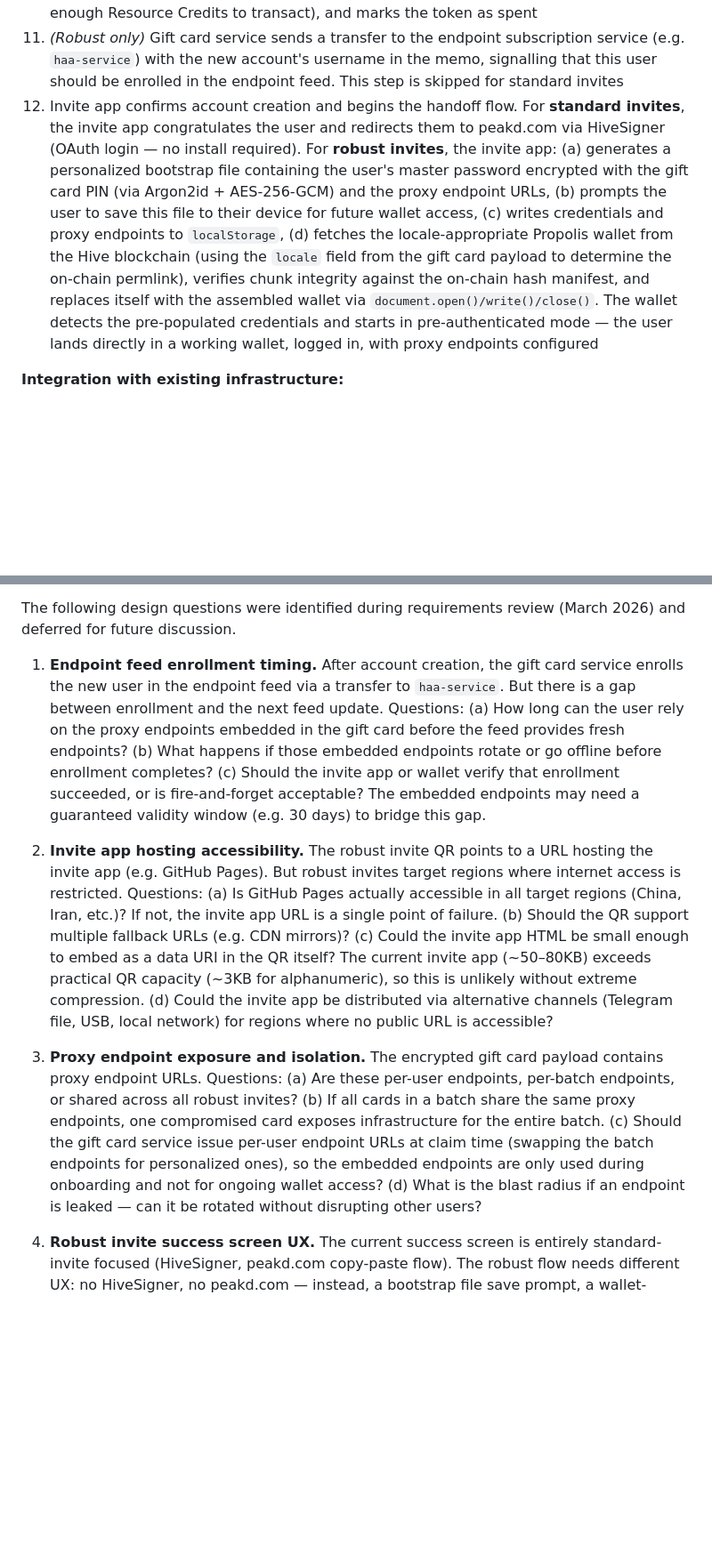
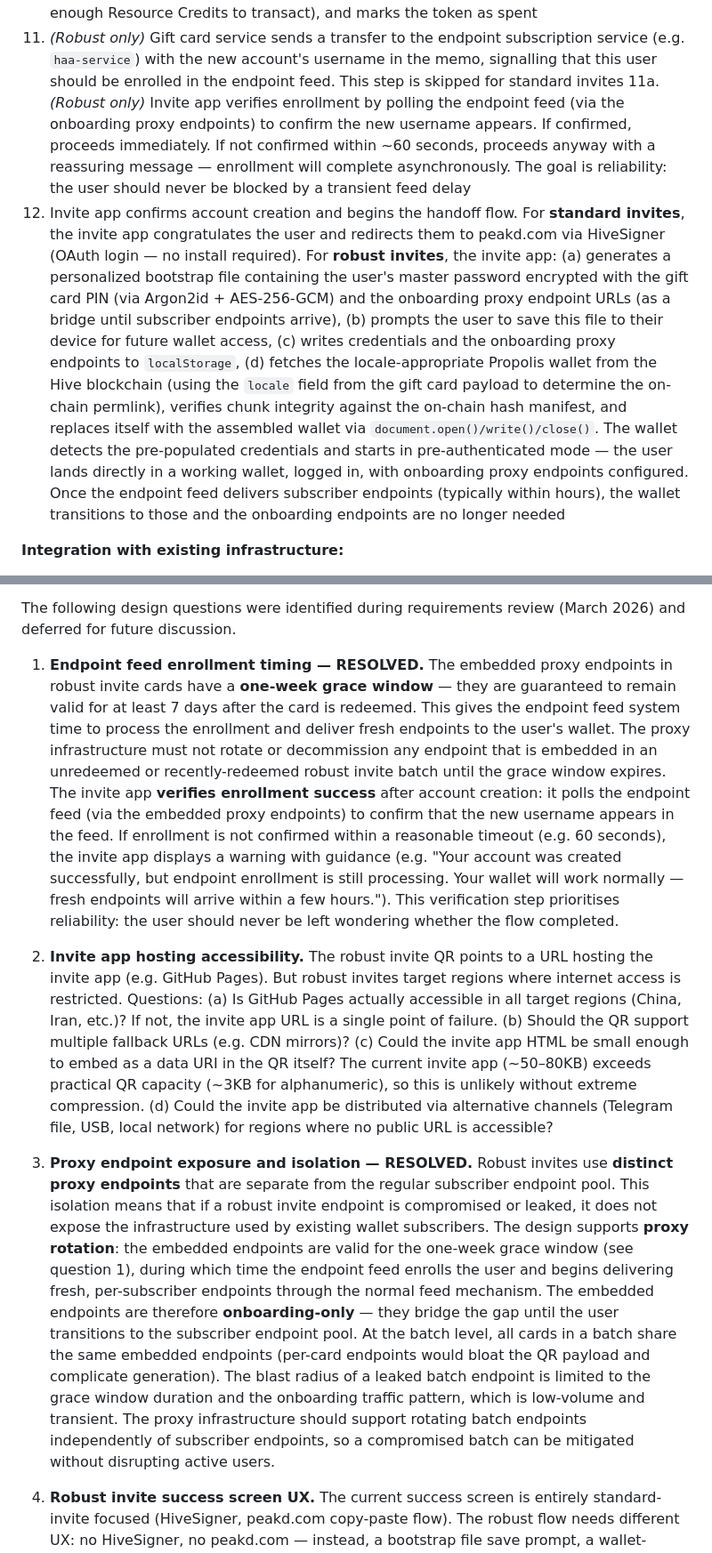
Before and after one commit to Demotruk/HiveAccessibleAnywhere, a Markdown page: Requirements.md, 2 parts joined by grey strips. Shown at 89% size. Drawn GitHub-style; blank space fills up the shorter version.

```diff
--- a/Requirements.md
+++ b/Requirements.md
@@ -385,7 +385,8 @@ Note: The QR's encrypted blob also includes the `serviceUrl` directly as a fallb
 9. Invite app sends an account creation request to the gift card service, including: the claim token, the user's chosen username, and the user's public keys
 10. Gift card service validates the token (not expired, not already spent), creates the Hive account on-chain, delegates a small amount of HP to the new account (so the user has enough Resource Credits to transact), and marks the token as spent
 11. *(Robust only)* Gift card service sends a transfer to the endpoint subscription service (e.g. `haa-service`) with the new account's username in the memo, signalling that this user should be enrolled in the endpoint feed. This step is skipped for standard invites
-12. Invite app confirms account creation and begins the handoff flow. For **standard invites**, the invite app congratulates the user and redirects them to peakd.com via HiveSigner (OAuth login — no install required). For **robust invites**, the invite app: (a) generates a personalized bootstrap file containing the user's master password encrypted with the gift card PIN (via Argon2id + AES-256-GCM) and the proxy endpoint URLs, (b) prompts the user to save this file to their device for future wallet access, (c) writes credentials and proxy endpoints to `localStorage`, (d) fetches the locale-appropriate Propolis wallet from the Hive blockchain (using the `locale` field from the gift card payload to determine the on-chain permlink), verifies chunk integrity against the on-chain hash manifest, and replaces itself with the assembled wallet via `document.open()/write()/close()`. The wallet detects the pre-populated credentials and starts in pre-authenticated mode — the user lands directly in a working wallet, logged in, with proxy endpoints configured
+11a. *(Robust only)* Invite app verifies enrollment by polling the endpoint feed (via the onboarding proxy endpoints) to confirm the new username appears. If confirmed, proceeds immediately. If not confirmed within ~60 seconds, proceeds anyway with a reassuring message — enrollment will complete asynchronously. The goal is reliability: the user should never be blocked by a transient feed delay
+12. Invite app confirms account creation and begins the handoff flow. For **standard invites**, the invite app congratulates the user and redirects them to peakd.com via HiveSigner (OAuth login — no install required). For **robust invites**, the invite app: (a) generates a personalized bootstrap file containing the user's master password encrypted with the gift card PIN (via Argon2id + AES-256-GCM) and the onboarding proxy endpoint URLs (as a bridge until subscriber endpoints arrive), (b) prompts the user to save this file to their device for future wallet access, (c) writes credentials and the onboarding proxy endpoints to `localStorage`, (d) fetches the locale-appropriate Propolis wallet from the Hive blockchain (using the `locale` field from the gift card payload to determine the on-chain permlink), verifies chunk integrity against the on-chain hash manifest, and replaces itself with the assembled wallet via `document.open()/write()/close()`. The wallet detects the pre-populated credentials and starts in pre-authenticated mode — the user lands directly in a working wallet, logged in, with onboarding proxy endpoints configured. Once the endpoint feed delivers subscriber endpoints (typically within hours), the wallet transitions to those and the onboarding endpoints are no longer needed
 
 **Integration with existing infrastructure:**
 - For **standard invites**, the invite app is a lightweight static site hosted on GitHub Pages (or any public CDN). It uses public Hive API nodes directly and redirects the user to peakd.com via HiveSigner OAuth login (no install required). PeakLock is available as a fallback. Hive Keychain is recommended as a follow-up upgrade via transfer memo. No proxy infrastructure is required
@@ -465,11 +470,11 @@ This creates a verifiable chain: batch declaration (merkle root + count + promis
 
 The following design questions were identified during requirements review (March 2026) and deferred for future discussion.
 
-1. **Endpoint feed enrollment timing.** After account creation, the gift card service enrolls the new user in the endpoint feed via a transfer to `haa-service`. But there is a gap between enrollment and the next feed update. Questions: (a) How long can the user rely on the proxy endpoints embedded in the gift card before the feed provides fresh endpoints? (b) What happens if those embedded endpoints rotate or go offline before enrollment completes? (c) Should the invite app or wallet verify that enrollment succeeded, or is fire-and-forget acceptable? The embedded endpoints may need a guaranteed validity window (e.g. 30 days) to bridge this gap.
+1. **Endpoint feed enrollment timing — RESOLVED.** The embedded proxy endpoints in robust invite cards have a **one-week grace window** — they are guaranteed to remain valid for at least 7 days after the card is redeemed. This gives the endpoint feed system time to process the enrollment and deliver fresh endpoints to the user's wallet. The proxy infrastructure must not rotate or decommission any endpoint that is embedded in an unredeemed or recently-redeemed robust invite batch until the grace window expires. The invite app **verifies enrollment success** after account creation: it polls the endpoint feed (via the embedded proxy endpoints) to confirm that the new username appears in the feed. If enrollment is not confirmed within a reasonable timeout (e.g. 60 seconds), the invite app displays a warning with guidance (e.g. "Your account was created successfully, but endpoint enrollment is still processing. Your wallet will work normally — fresh endpoints will arrive within a few hours."). This verification step prioritises reliability: the user should never be left wondering whether the flow completed.
 
 2. **Invite app hosting accessibility.** The robust invite QR points to a URL hosting the invite app (e.g. GitHub Pages). But robust invites target regions where internet access is restricted. Questions: (a) Is GitHub Pages actually accessible in all target regions (China, Iran, etc.)? If not, the invite app URL is a single point of failure. (b) Should the QR support multiple fallback URLs (e.g. CDN mirrors)? (c) Could the invite app HTML be small enough to embed as a data URI in the QR itself? The current invite app (~50–80KB) exceeds practical QR capacity (~3KB for alphanumeric), so this is unlikely without extreme compression. (d) Could the invite app be distributed via alternative channels (Telegram file, USB, local network) for regions where no public URL is accessible?
 
-3. **Proxy endpoint exposure and isolation.** The encrypted gift card payload contains proxy endpoint URLs. Questions: (a) Are these per-user endpoints, per-batch endpoints, or shared across all robust invites? (b) If all cards in a batch share the same proxy endpoints, one compromised card exposes infrastructure for the entire batch. (c) Should the gift card service issue per-user endpoint URLs at claim time (swapping the batch endpoints for personalized ones), so the embedded endpoints are only used during onboarding and not for ongoing wallet access? (d) What is the blast radius if an endpoint is leaked — can it be rotated without disrupting other users?
+3. **Proxy endpoint exposure and isolation — RESOLVED.** Robust invites use **distinct proxy endpoints** that are separate from the regular subscriber endpoint pool. This isolation means that if a robust invite endpoint is compromised or leaked, it does not expose the infrastructure used by existing wallet subscribers. The design supports **proxy rotation**: the embedded endpoints are valid for the one-week grace window (see question 1), during which time the endpoint feed enrolls the user and begins delivering fresh, per-subscriber endpoints through the normal feed mechanism. The embedded endpoints are therefore **onboarding-only** — they bridge the gap until the user transitions to the subscriber endpoint pool. At the batch level, all cards in a batch share the same embedded endpoints (per-card endpoints would bloat the QR payload and complicate generation). The blast radius of a leaked batch endpoint is limited to the grace window duration and the onboarding traffic pattern, which is low-volume and transient. The proxy infrastructure should support rotating batch endpoints independently of subscriber endpoints, so a compromised batch can be mitigated without disrupting active users.
 
 4. **Robust invite success screen UX.** The current success screen is entirely standard-invite focused (HiveSigner, peakd.com copy-paste flow). The robust flow needs different UX: no HiveSigner, no peakd.com — instead, a bootstrap file save prompt, a wallet-loading progress indicator, and messaging appropriate for a restricted-internet context. Questions: (a) Should this be a separate screen (`success-robust`) or conditional content within the existing success screen based on `payload.variant`? (b) What does the "congratulations" experience look like — wallet loading may take 10–30 seconds while chunks are fetched, so the success screen doubles as a loading screen. (c) Should the bootstrap file save be blocking (user must save before proceeding) or optional with a reminder?
 
```
Also changed, not shown: other parts of Requirements.md (+6 -2 lines).
